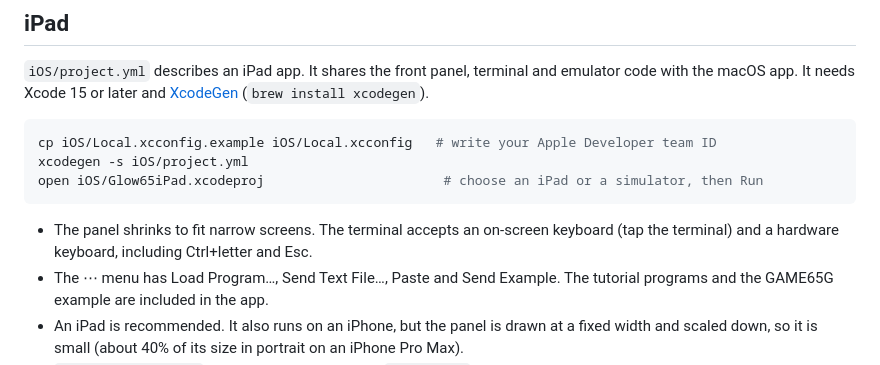
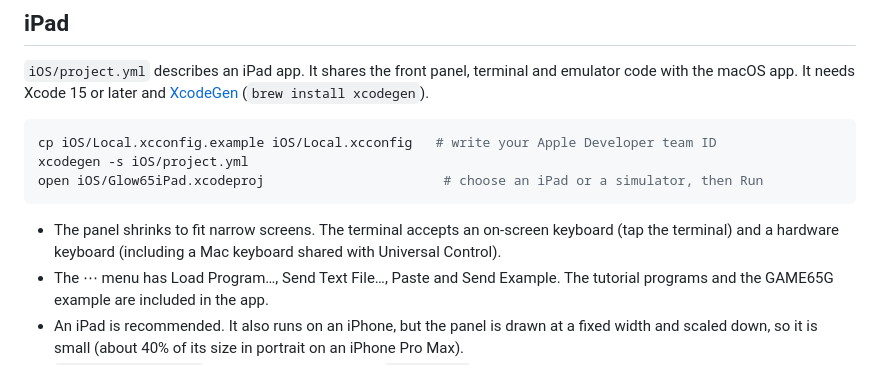
Before and after one commit to Masakai/Glow65, a Markdown page: README.md, the part around the change. GitHub-like rendering.

````diff
--- a/README.md
+++ b/README.md
@@ -132,7 +132,7 @@ xcodegen -s iOS/project.yml
 open iOS/Glow65iPad.xcodeproj                       # choose an iPad or a simulator, then Run
 ```
 
-- The panel shrinks to fit narrow screens. The terminal accepts an on-screen keyboard (tap the terminal) and a hardware keyboard, including Ctrl+letter and Esc.
+- The panel shrinks to fit narrow screens. The terminal accepts an on-screen keyboard (tap the terminal) and a hardware keyboard (including a Mac keyboard shared with Universal Control).
 - The ⋯ menu has Load Program…, Send Text File…, Paste and Send Example. The tutorial programs and the GAME65G example are included in the app.
 - An iPad is recommended. It also runs on an iPhone, but the panel is drawn at a fixed width and scaled down, so it is small (about 40% of its size in portrait on an iPhone Pro Max).
 - `iOS/Local.xcconfig`, the generated project and `Info.plist` are not tracked by git.
````
Also changed, not shown: README.ja.md (+1 -1 lines), documents/designs/2026-10-11-6502-sbc-emulator.md (+2 -1 lines).
